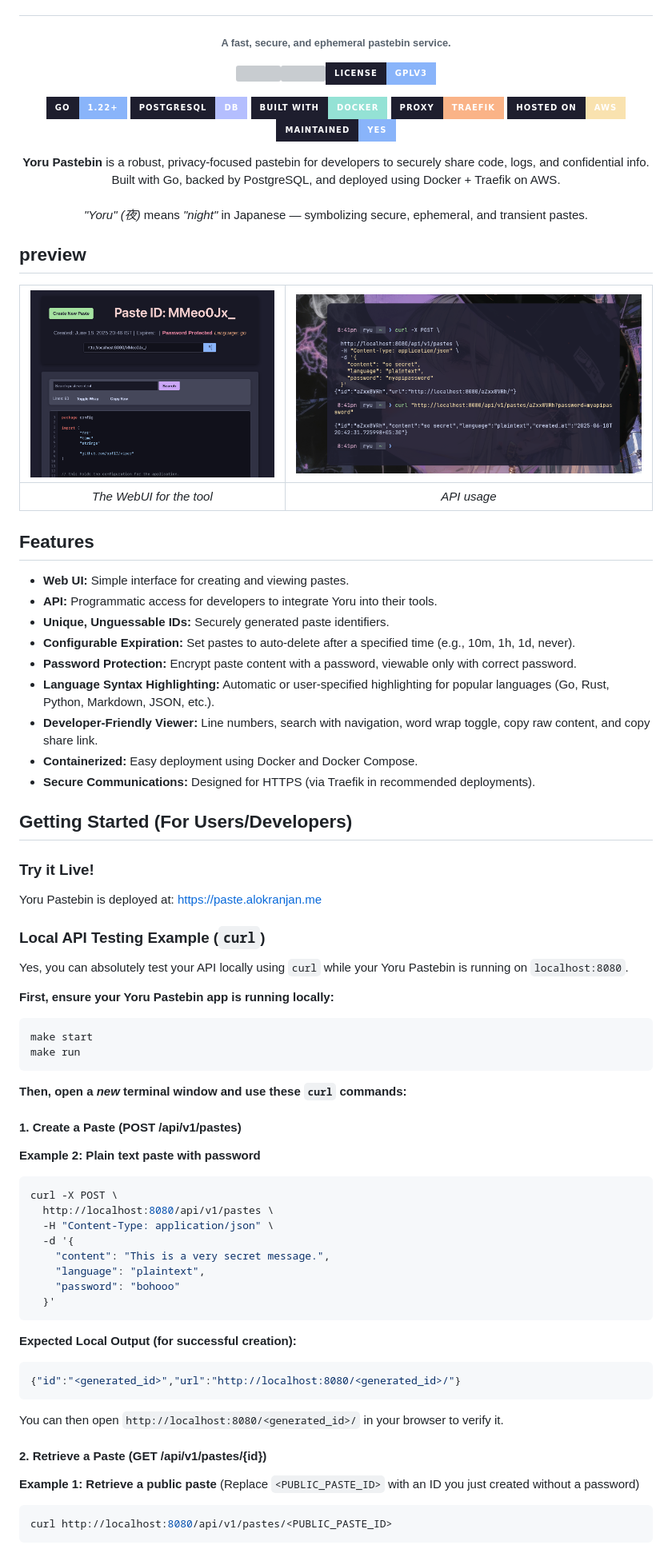
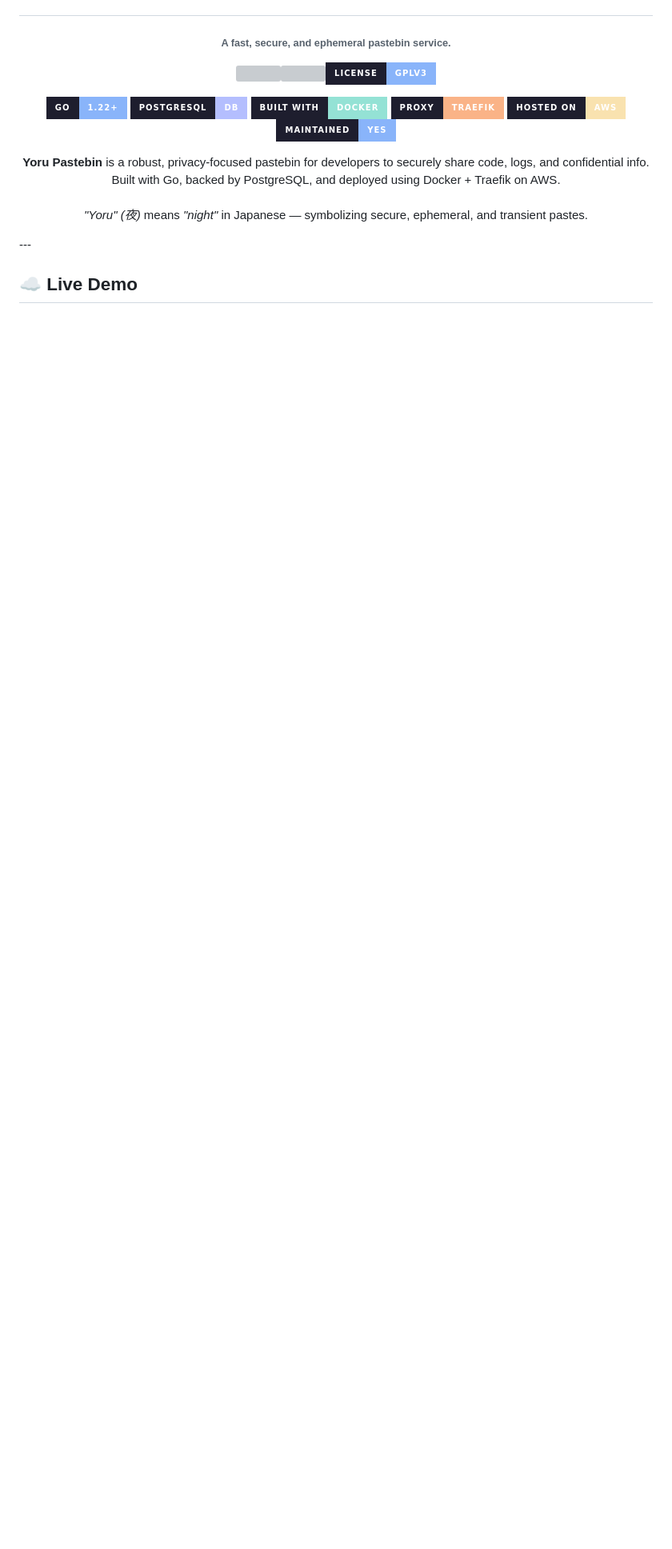
Before and after one commit to ryu-ryuk/yoru-pastebin, a Markdown page: README.md, the part around one of its changes. Shown at 80% size. GitHub-like rendering; badges without logos; blank space fills up the shorter version; grey boxes are pictures that could not be loaded.

````diff
--- a/README.md
+++ b/README.md
@@ -30,73 +28,7 @@
   Built with <span style="color:#89b4fa;">Go</span>, backed by <span style="color:#b4befe;">PostgreSQL</span>, and deployed using <span style="color:#94e2d5;">Docker</span> + <span style="color:#fab387;">Traefik</span> on <span style="color:#f9e2af;">AWS</span>.<br/><br/>
   <em style="color:#f38ba8;">"Yoru" (夜)</em> means <em>"night"</em> in Japanese — symbolizing secure, ephemeral, and transient pastes.
 </p>
+---
 
+## ☁️ Live Demo
 
-## preview
-
-| ![Screenshot 1](/docs/assets/webui.png) | ![Screenshot 2](/docs/assets/api.png) |
-|:----------------------------------------:|:----------------------------------------:|
-|        *The WebUI for the tool*         |        *API usage*         |
-
-
-## Features
-
-* **Web UI:** Simple interface for creating and viewing pastes.
-* **API:** Programmatic access for developers to integrate Yoru into their tools.
-* **Unique, Unguessable IDs:** Securely generated paste identifiers.
-* **Configurable Expiration:** Set pastes to auto-delete after a specified time (e.g., 10m, 1h, 1d, never).
-* **Password Protection:** Encrypt paste content with a password, viewable only with correct password.
-* **Language Syntax Highlighting:** Automatic or user-specified highlighting for popular languages (Go, Rust, Python, Markdown, JSON, etc.).
-* **Developer-Friendly Viewer:** Line numbers, search with navigation, word wrap toggle, copy raw content, and copy share link.
-* **Containerized:** Easy deployment using Docker and Docker Compose.
-* **Secure Communications:** Designed for HTTPS (via Traefik in recommended deployments).
-
-## Getting Started (For Users/Developers)
-
-### Try it Live!
-
-Yoru Pastebin is deployed at: https://paste.alokranjan.me
-
-### **Local API Testing Example (`curl`)**
-
-Yes, you can absolutely test your API locally using `curl` while your Yoru Pastebin is running on `localhost:8080`.
-
-**First, ensure your Yoru Pastebin app is running locally:**
-```bash
-make start
-make run
-```
-
-**Then, open a *new* terminal window and use these `curl` commands:**
-
-#### **1. Create a Paste (POST /api/v1/pastes)**
-
-**Example 2: Plain text paste with password**
-
-```bash
-curl -X POST \
-  http://localhost:8080/api/v1/pastes \
-  -H "Content-Type: application/json" \
-  -d '{
-    "content": "This is a very secret message.",
-    "language": "plaintext",
-    "password": "bohooo"
-  }'
-```
-
-**Expected Local Output (for successful creation):**
-
-```json
-{"id":"<generated_id>","url":"http://localhost:8080/<generated_id>/"}
-```
-You can then open `http://localhost:8080/<generated_id>/` in your browser to verify it.
-
-#### **2. Retrieve a Paste (GET /api/v1/pastes/{id})**
-
-**Example 1: Retrieve a public paste**
-(Replace `<PUBLIC_PASTE_ID>` with an ID you just created without a password)
-
-```bash
-curl http://localhost:8080/api/v1/pastes/<PUBLIC_PASTE_ID>
-```
-
````
Also changed, not shown: other parts of README.md (+75 -32 lines).
